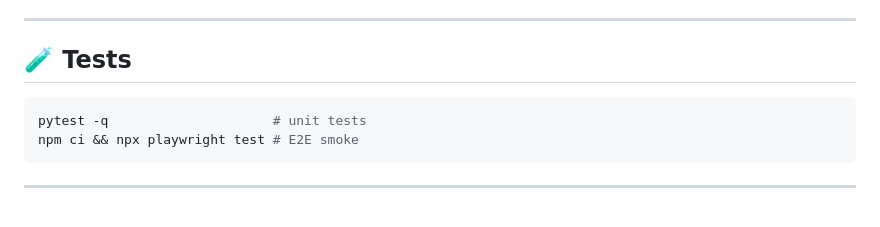
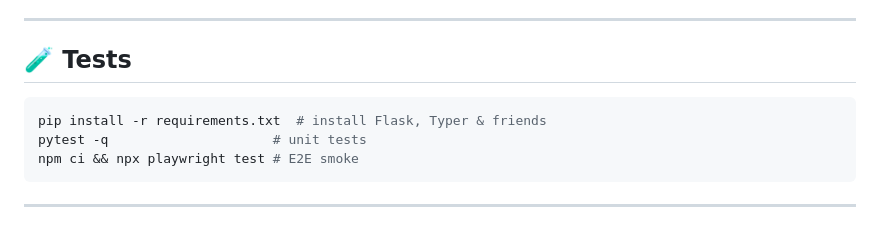
Before and after one commit to jake0lawrence/habit-tracker, a Markdown page: README.md, the part around the change. Rendered like a GitHub page.

Commit message:
docs: mention pip install before tests

````diff
--- a/README.md
+++ b/README.md
@@ -66,6 +66,7 @@ Open [http://localhost:5000](http://localhost:5000) & start tracking.
 ## 🧪 Tests
 
 ```bash
+pip install -r requirements.txt  # install Flask, Typer & friends
 pytest -q                     # unit tests
 npm ci && npx playwright test # E2E smoke
 ```
````
